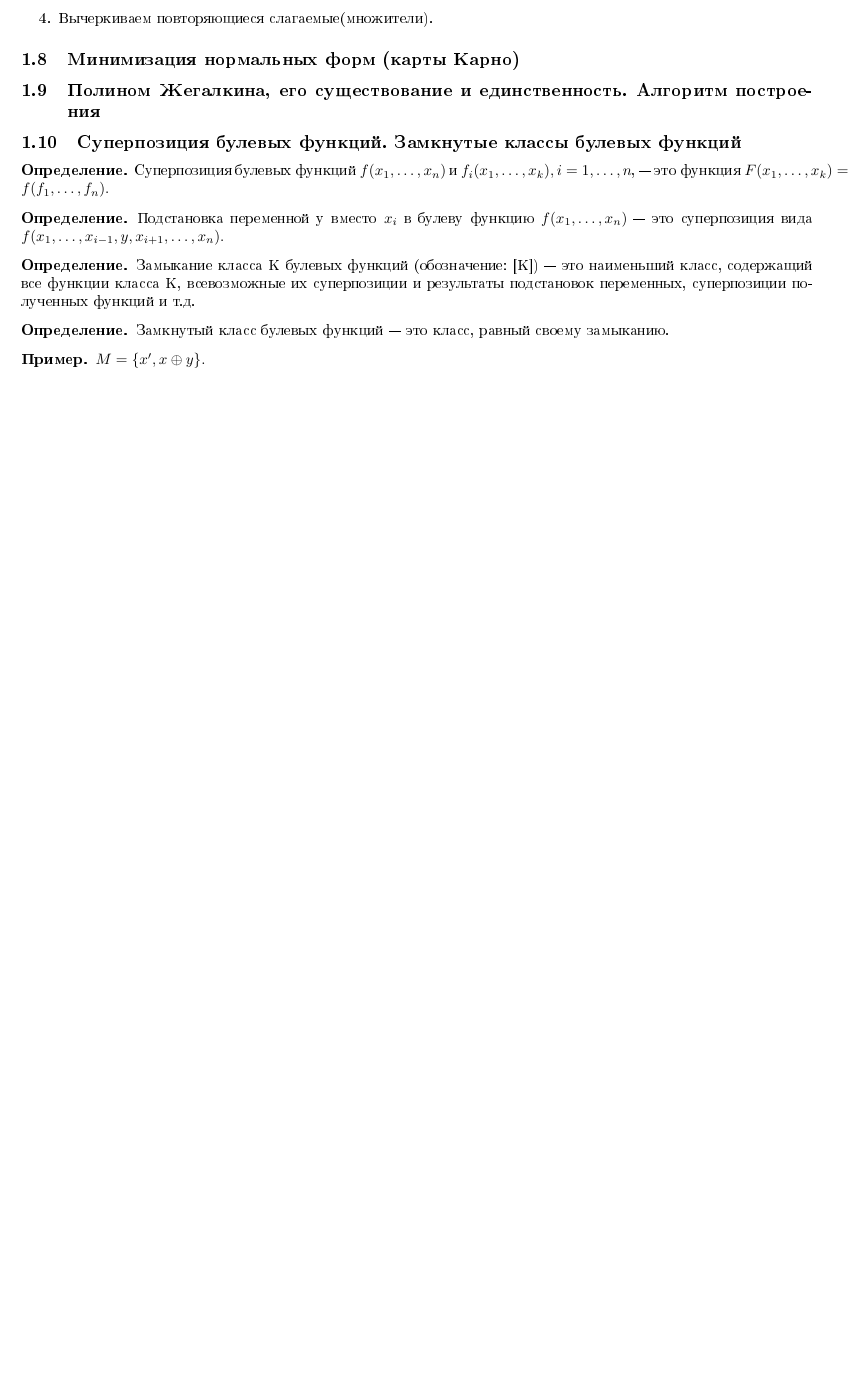
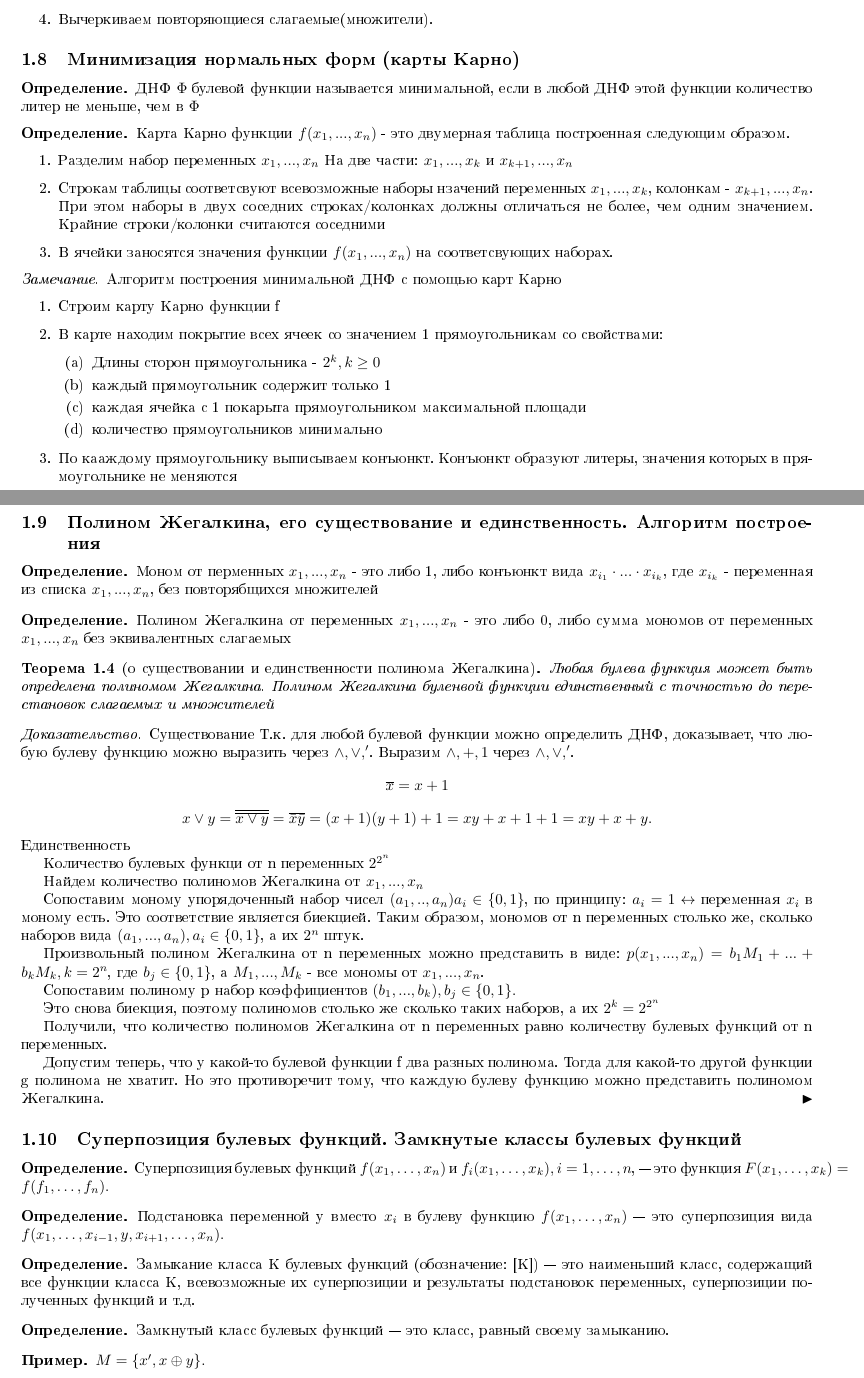
Before and after one commit to ruzanovad/omsu-notes, a LaTeX document (Discrete.tex): part of page 6 of 15 before the commit and two parts of pages 6 and 7 of 16 after it, the two joined at a grey line, cut so that both start at the same text, the shorter picture padded with empty space. The pictures show the PDF file Discrete.pdf that the author committed with the source.

Commit message:
add 1.9 1.10

```diff
--- a/Discrete.tex
+++ b/Discrete.tex
@@ -273,7 +273,62 @@
 		\end{enumerate}
 	\end{remark}
     \subsection{Минимизация нормальных форм (карты Карно)}
+	\begin{definition}
+		ДНФ $\Phi$ булевой функции называется минимальной, если в любой ДНФ этой функции количество литер не меньше, чем в $\Phi$
+	\end{definition}
+	\begin{definition}
+		Карта Карно функции $f(x_1, ..., x_n)$ - это двумерная таблица построенная следующим образом.
+		\begin{enumerate}
+			\item Разделим набор переменных $x_1, ..., x_n$ На две части: $x_1, ..., x_k$ и $x_{k+1}, ..., x_n$
+			\item Строкам таблицы соответсвуют всевозможные наборы нзачений переменных $x_1, ..., x_k$, колонкам - $x_{k+1}, ..., x_n$. При этом наборы в двух соседних строках/колонках должны отличаться не более, чем одним значением. Крайние строки/колонки считаются соседними
+			\item В ячейки заносятся значения функции $f(x_1, ..., x_n)$ на соответсвующих наборах.
+		\end{enumerate}
+	\end{definition}
+	\begin{remark}
+		Алгоритм построения минимальной ДНФ с помощью карт Карно
+		\begin{enumerate}
+			\item Строим карту Карно функции f
+			\item В карте находим покрытие всех ячеек со значением 1 прямоугольникам со свойствами:
+			\begin{enumerate}
+				\item Длины сторон прямоугольника - $2^k, k \geq 0$
+				\item каждый прямоугольник содержит только 1
+				\item каждая ячейка с 1 покарыта прямоугольником максимальной площади
+				\item количество прямоугольников минимально
+			\end{enumerate}
+			\item По кааждому прямоугольнику выписываем конъюнкт. Конъюнкт образуют литеры, значения которых в прямоугольнике не меняются
+		\end{enumerate}
+	\end{remark}
     \subsection{Полином Жегалкина, его существование и единственность. Алгоритм построения}
+	\begin{definition}
+		Моном от перменных $x_1, ..., x_n$ - это либо 1, либо конъюнкт вида $x_{i_1} \cdot ... \cdot x_{i_k}$, где $x_{i_k}$ - переменная из списка $x_1, ..., x_n$, без повторябщихся множителей
+	\end{definition}
+	\begin{definition}
+		Полином Жегалкина от переменных $x_1, ..., x_n$ - это либо 0, либо сумма мономов от переменных $x_1, ..., x_n$ без эквивалентных слагаемых
+	\end{definition}
+	\begin{theorem}[о существовании и единственности полинома Жегалкина]
+		Любая булева функция может быть определена полиномом Жегалкина. Полином Жегалкина буленвой функции единственный с точностью до перестановок слагаемых и множителей
+	\end{theorem}
+	\begin{proof}
+		Существование
+		Т.к. для любой булевой функции можно определить ДНФ, доказывает, что любую булеву функцию можно выразить через $\wedge, \vee, '$. Выразим  $\wedge, +, 1$ через  $\wedge, \vee, '$. $$\overline{x} = x + 1$$ $$x \vee y = \overline{\overline{x \vee y}} = \overline{\bar{x}\bar{y}} = (x+1)(y+1) + 1 = xy + x + 1 + 1 = xy + x + y.$$
+		Единственность
+
+		Количество булевых функци от n переменных $2^{2^n}$
+
+		Найдем количество полиномов Жегалкина от $x_1, ..., x_n$
+
+		Сопоставим моному упорядоченный набор чисел $(a_1, .., a_n) a_i \in \{0, 1\}$, по принципу: $a_i = 1 \leftrightarrow$ переменная $x_i$ в моному есть. Это соответствие является биекцией. Таким образом, мономов от n переменных столько же, сколько наборов вида $(a_1, ..., a_n), a_i \in \{0, 1\}$, а их $2^n$ штук.
+
+		Произвольный полином Жегалкина от n переменных можно представить в виде: $p(x_1, ..., x_n) = b_1M_1 + ... + b_kM_k, k = 2^n$, где $b_j \in \{0, 1\}$, а $M_1, ..., M_k$ - все мономы от $x_1, ..., x_n$.
+
+		Сопоставим полиному p набор коэффициентов $(b_1, ..., b_k), b_j \in \{0, 1\}.$
+
+		Это снова биекция, поэтому полиномов столько же сколько таких наборов, а их $2^k = 2^{2^n}$
+
+		Получили, что количество полиномов Жегалкина от n переменных равно количеству булевых функций от n переменных.
+
+		Допустим теперь, что у какой-то булевой функции f два разных полинома. Тогда для какой-то другой функции g полинома не хватит. Но это противоречит тому, что каждую булеву функцию можно представить полиномом Жегалкина.
+	\end{proof}
     \subsection{Суперпозиция булевых функций. Замкнутые классы булевых функций}
     \begin{definition}
         Суперпозиция булевых функций $f(x_1, \dots, x_n)$ и $f_i(x_1, \dots, x_k), i = 1, \dots, n$, — это функция
```
Also changed, not shown: Discrete.pdf.
